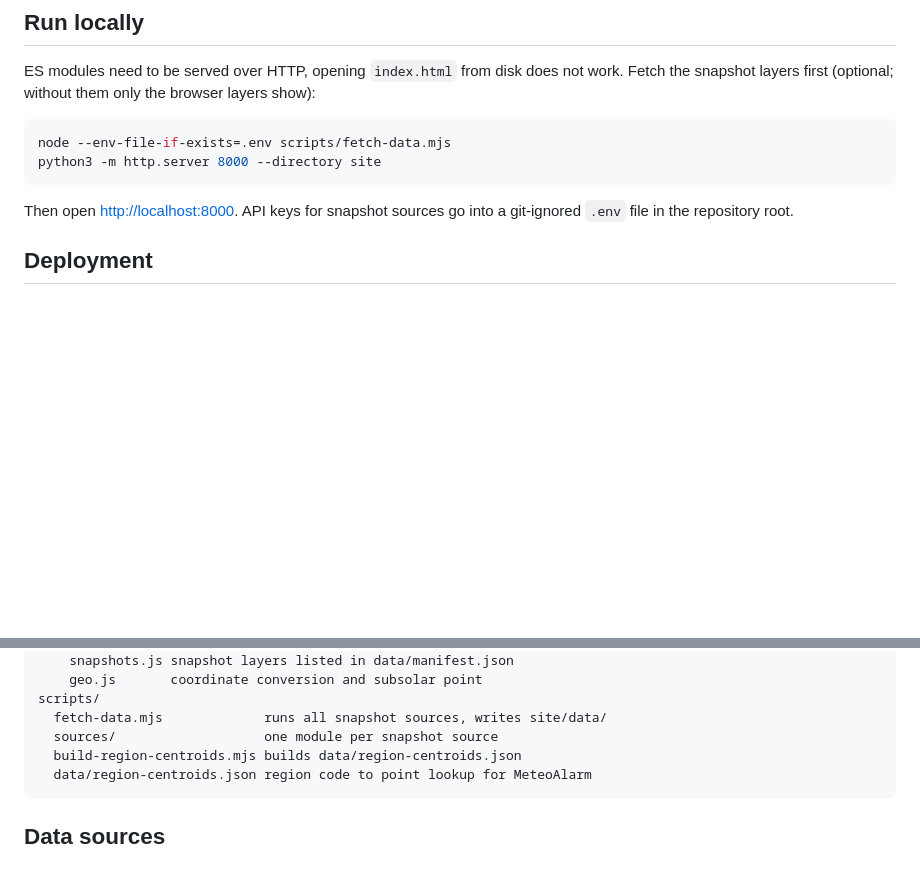
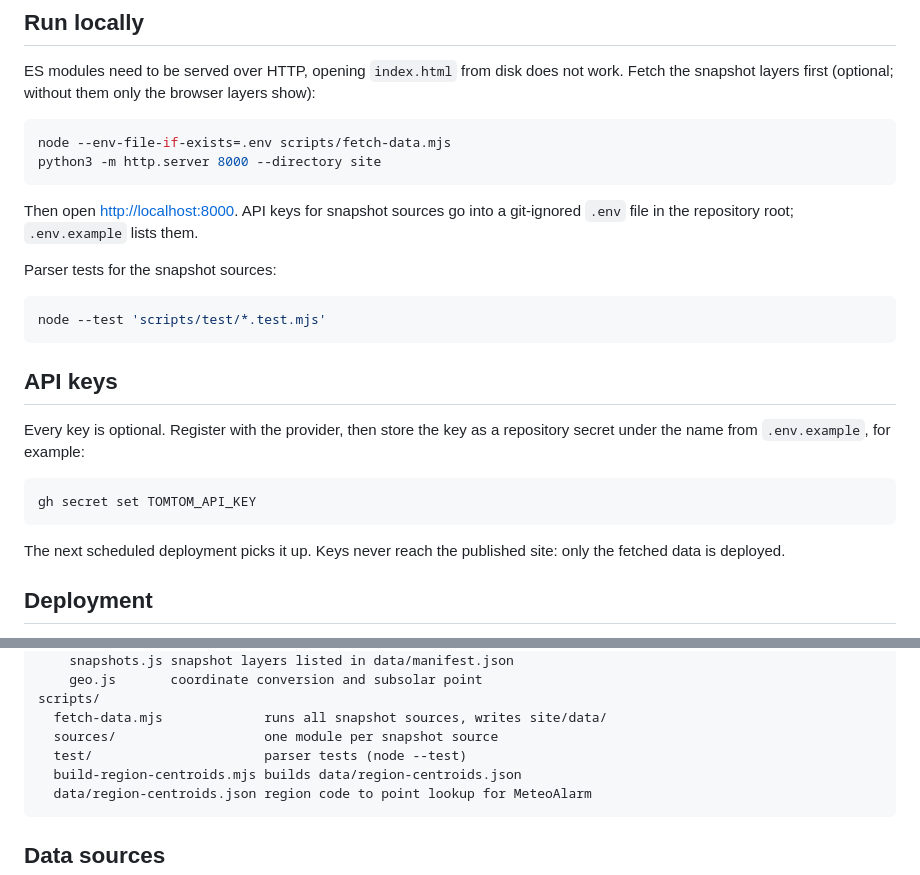
Before and after one commit to schmidt-software/world-info, a Markdown page: README.md, 2 parts joined by grey strips. GitHub-like rendering; blank space fills up the shorter version.

````diff
--- a/README.md
+++ b/README.md
@@ -39,7 +39,25 @@ python3 -m http.server 8000 --directory site
 ```
 
 Then open <http://localhost:8000>. API keys for snapshot sources go into a
-git-ignored `.env` file in the repository root.
+git-ignored `.env` file in the repository root; `.env.example` lists them.
+
+Parser tests for the snapshot sources:
+
+```bash
+node --test 'scripts/test/*.test.mjs'
+```
+
+## API keys
+
+Every key is optional. Register with the provider, then store the key as a
+repository secret under the name from `.env.example`, for example:
+
+```bash
+gh secret set TOMTOM_API_KEY
+```
+
+The next scheduled deployment picks it up. Keys never reach the published
+site: only the fetched data is deployed.
 
 ## Deployment
 
@@ -68,6 +86,7 @@ site/
 scripts/
   fetch-data.mjs             runs all snapshot sources, writes site/data/
   sources/                   one module per snapshot source
+  test/                      parser tests (node --test)
   build-region-centroids.mjs builds data/region-centroids.json
   data/region-centroids.json region code to point lookup for MeteoAlarm
 ```
````
Also changed, not shown: other parts of README.md (+23 -0 lines).
